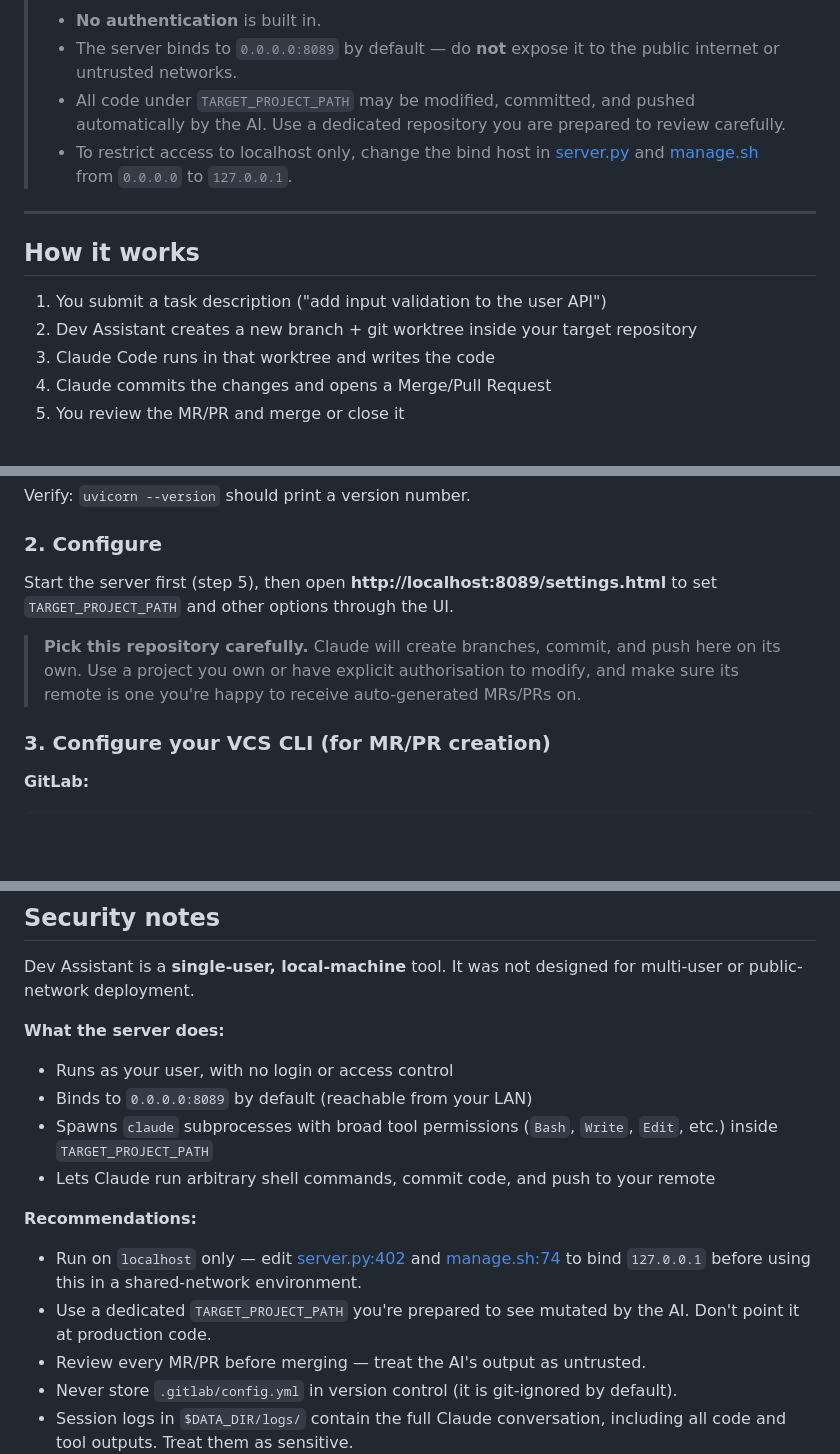
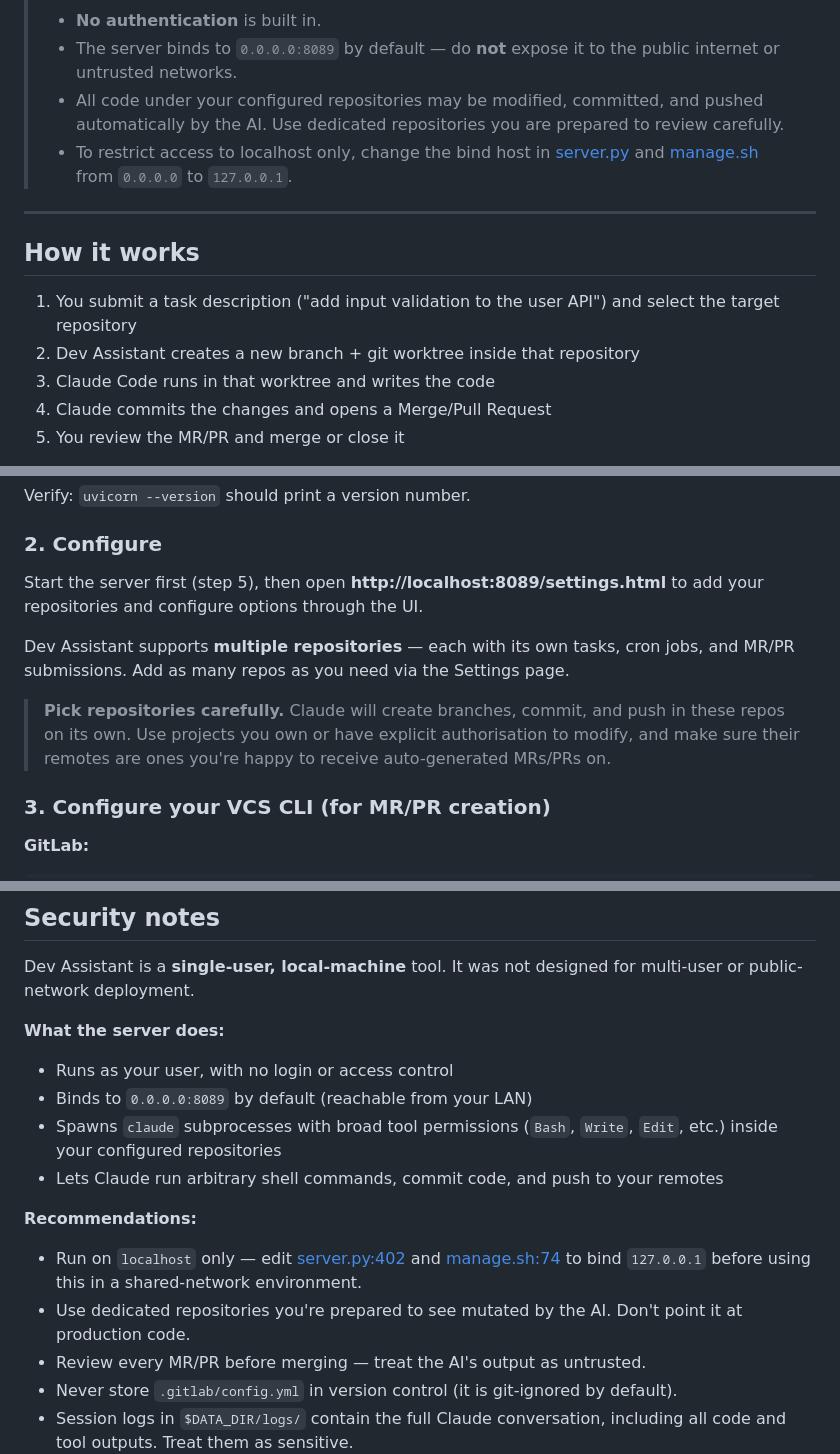
Before and after one commit to zhangao0086/dev-assistant, a Markdown page: README.md, 3 parts joined by grey strips. GitHub-like rendering; blank space fills up the shorter version.

```diff
--- a/README.md
+++ b/README.md
@@ -18,15 +18,15 @@ An automated development task management system powered by Claude Code. Submit t
 >
 > - **No authentication** is built in.
 > - The server binds to `0.0.0.0:8089` by default — do **not** expose it to the public internet or untrusted networks.
-> - All code under `TARGET_PROJECT_PATH` may be modified, committed, and pushed automatically by the AI. Use a dedicated repository you are prepared to review carefully.
+> - All code under your configured repositories may be modified, committed, and pushed automatically by the AI. Use dedicated repositories you are prepared to review carefully.
 > - To restrict access to localhost only, change the bind host in [server.py](./server.py) and [manage.sh](./manage.sh) from `0.0.0.0` to `127.0.0.1`.
 
 ---
 
 ## How it works
 
-1. You submit a task description ("add input validation to the user API")
-2. Dev Assistant creates a new branch + git worktree inside your target repository
+1. You submit a task description ("add input validation to the user API") and select the target repository
+2. Dev Assistant creates a new branch + git worktree inside that repository
 3. Claude Code runs in that worktree and writes the code
 4. Claude commits the changes and opens a Merge/Pull Request
 5. You review the MR/PR and merge or close it
@@ -73,9 +73,11 @@ Verify: `uvicorn --version` should print a version number.
 
 ### 2. Configure
 
-Start the server first (step 5), then open **http://localhost:8089/settings.html** to set `TARGET_PROJECT_PATH` and other options through the UI.
+Start the server first (step 5), then open **http://localhost:8089/settings.html** to add your repositories and configure options through the UI.
 
-> **Pick this repository carefully.** Claude will create branches, commit, and push here on its own. Use a project you own or have explicit authorisation to modify, and make sure its remote is one you're happy to receive auto-generated MRs/PRs on.
+Dev Assistant supports **multiple repositories** — each with its own tasks, cron jobs, and MR/PR submissions. Add as many repos as you need via the Settings page.
+
+> **Pick repositories carefully.** Claude will create branches, commit, and push in these repos on its own. Use projects you own or have explicit authorisation to modify, and make sure their remotes are ones you're happy to receive auto-generated MRs/PRs on.
 
 ### 3. Configure your VCS CLI (for MR/PR creation)
 
@@ -280,12 +296,12 @@ Dev Assistant is a **single-user, local-machine** tool. It was not designed for
 **What the server does:**
 - Runs as your user, with no login or access control
 - Binds to `0.0.0.0:8089` by default (reachable from your LAN)
-- Spawns `claude` subprocesses with broad tool permissions (`Bash`, `Write`, `Edit`, etc.) inside `TARGET_PROJECT_PATH`
-- Lets Claude run arbitrary shell commands, commit code, and push to your remote
+- Spawns `claude` subprocesses with broad tool permissions (`Bash`, `Write`, `Edit`, etc.) inside your configured repositories
+- Lets Claude run arbitrary shell commands, commit code, and push to your remotes
 
 **Recommendations:**
 - Run on `localhost` only — edit [server.py:402](./server.py#L402) and [manage.sh:74](./manage.sh#L74) to bind `127.0.0.1` before using this in a shared-network environment.
-- Use a dedicated `TARGET_PROJECT_PATH` you're prepared to see mutated by the AI. Don't point it at production code.
+- Use dedicated repositories you're prepared to see mutated by the AI. Don't point it at production code.
 - Review every MR/PR before merging — treat the AI's output as untrusted.
 - Never store `.gitlab/config.yml` in version control (it is git-ignored by default).
 - Session logs in `$DATA_DIR/logs/` contain the full Claude conversation, including all code and tool outputs. Treat them as sensitive.
```
Also changed, not shown: other parts of README.md (+31 -17 lines), README.zh.md (+40 -24 lines).
